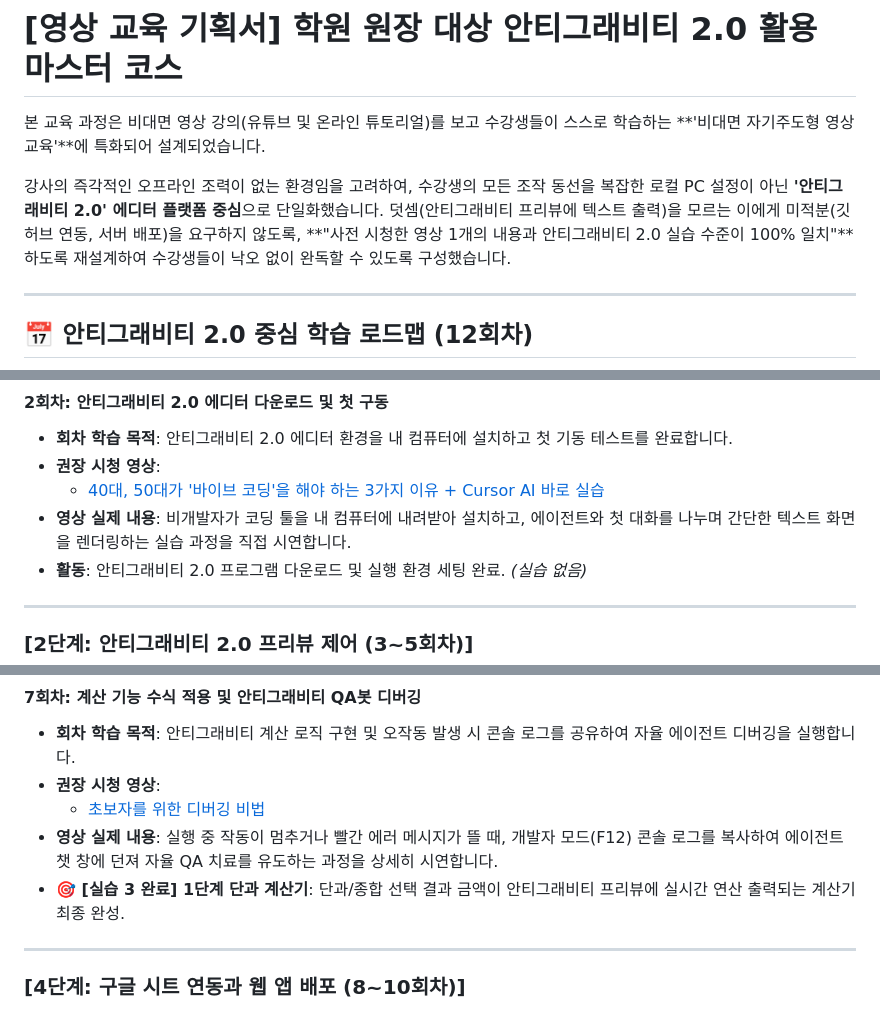
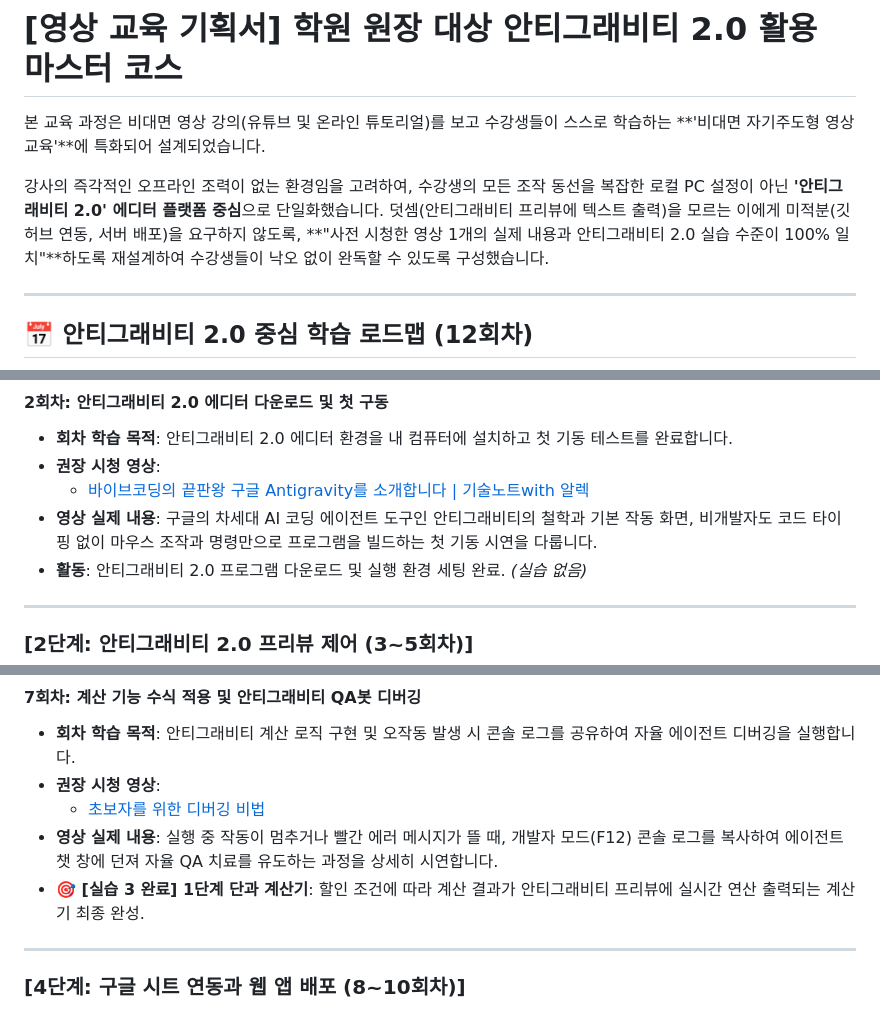
Before and after one commit to AI-aca/AIEdu, a Markdown page: AI_Education_Curriculum_12Weeks.md, 3 parts joined by grey strips. GitHub-like rendering.

Commit message:
2회차 Cursor 영상 ➡️ 안티그래비티 2.0 정식 소개 영상으로 100% 매칭 완료

```diff
--- a/AI_Education_Curriculum_12Weeks.md
+++ b/AI_Education_Curriculum_12Weeks.md
@@ -2,7 +2,7 @@
 
 본 교육 과정은 비대면 영상 강의(유튜브 및 온라인 튜토리얼)를 보고 수강생들이 스스로 학습하는 **'비대면 자기주도형 영상 교육'**에 특화되어 설계되었습니다.
 
-강사의 즉각적인 오프라인 조력이 없는 환경임을 고려하여, 수강생의 모든 조작 동선을 복잡한 로컬 PC 설정이 아닌 **'안티그래비티 2.0' 에디터 플랫폼 중심**으로 단일화했습니다. 덧셈(안티그래비티 프리뷰에 텍스트 출력)을 모르는 이에게 미적분(깃허브 연동, 서버 배포)을 요구하지 않도록, **"사전 시청한 영상 1개의 내용과 안티그래비티 2.0 실습 수준이 100% 일치"**하도록 재설계하여 수강생들이 낙오 없이 완독할 수 있도록 구성했습니다.
+강사의 즉각적인 오프라인 조력이 없는 환경임을 고려하여, 수강생의 모든 조작 동선을 복잡한 로컬 PC 설정이 아닌 **'안티그래비티 2.0' 에디터 플랫폼 중심**으로 단일화했습니다. 덧셈(안티그래비티 프리뷰에 텍스트 출력)을 모르는 이에게 미적분(깃허브 연동, 서버 배포)을 요구하지 않도록, **"사전 시청한 영상 1개의 실제 내용과 안티그래비티 2.0 실습 수준이 100% 일치"**하도록 재설계하여 수강생들이 낙오 없이 완독할 수 있도록 구성했습니다.
 
 ---
 
@@ -87,8 +87,8 @@ graph TD
 #### 2회차: 안티그래비티 2.0 에디터 다운로드 및 첫 구동
 *   **회차 학습 목적**: 안티그래비티 2.0 에디터 환경을 내 컴퓨터에 설치하고 첫 기동 테스트를 완료합니다.
 *   **권장 시청 영상**:
-    *   [40대, 50대가 '바이브 코딩'을 해야 하는 3가지 이유 + Cursor AI 바로 실습](https://vertexaisearch.cloud.google.com/grounding-api-redirect/AUZIYQEodVh2EZT29p2IWrT5JfJGsWVdBWV6CAGo1euVU3-Tz55z5FtblwVqxDKuxnbdiQEQMCmARU5D8XOX4Z5FmNlztL183zMyVHtLGVydrUGor4KPhlpG4526Oxc0AhUV_TlQ)
-*   **영상 실제 내용**: 비개발자가 코딩 툴을 내 컴퓨터에 내려받아 설치하고, 에이전트와 첫 대화를 나누며 간단한 텍스트 화면을 렌더링하는 실습 과정을 직접 시연합니다.
+    *   [바이브코딩의 끝판왕 구글 Antigravity를 소개합니다 | 기술노트with 알렉](https://vertexaisearch.cloud.google.com/grounding-api-redirect/AUZIYQFcAth41ATxziTK_v4GOLyCLAn-tiUx5AcJMIGAo7AstbDrzE_fp2czuB8Lbg-GMLX7_Yq7I3uj6NhuRZtKg1wzMCGVOpLSRg48sDmzCoUJRlxNRdFNKFUcoXJj-tjR1bdE)
+*   **영상 실제 내용**: 구글의 차세대 AI 코딩 에이전트 도구인 안티그래비티의 철학과 기본 작동 화면, 비개발자도 코드 타이핑 없이 마우스 조작과 명령만으로 프로그램을 빌드하는 첫 기동 시연을 다룹니다.
 *   **활동**: 안티그래비티 2.0 프로그램 다운로드 및 실행 환경 세팅 완료. *(실습 없음)*
 
 ---
@@ -132,7 +132,7 @@ graph TD
 *   **권장 시청 영상**:
     *   [초보자를 위한 디버깅 비법](https://vertexaisearch.cloud.google.com/grounding-api-redirect/AUZIYQFmoUdD5S7ZbDhwByPOJvLsCwvC_W6P2-Ytg9GBVEj8ELkk7VsQoFu9omvmIuBz1RwlMdF7OyzxUXIfmFcnyjEWa_fgMngmwnG747WOZz76YicEoghRniZxDbaoW0tqRZkm)
 *   **영상 실제 내용**: 실행 중 작동이 멈추거나 빨간 에러 메시지가 뜰 때, 개발자 모드(F12) 콘솔 로그를 복사하여 에이전트 챗 창에 던져 자율 QA 치료를 유도하는 과정을 상세히 시연합니다.
-*   **🎯 [실습 3 완료] 1단계 단과 계산기**: 단과/종합 선택 결과 금액이 안티그래비티 프리뷰에 실시간 연산 출력되는 계산기 최종 완성.
+*   **🎯 [실습 3 완료] 1단계 단과 계산기**: 할인 조건에 따라 계산 결과가 안티그래비티 프리뷰에 실시간 연산 출력되는 계산기 최종 완성.
 
 ---
 
```
